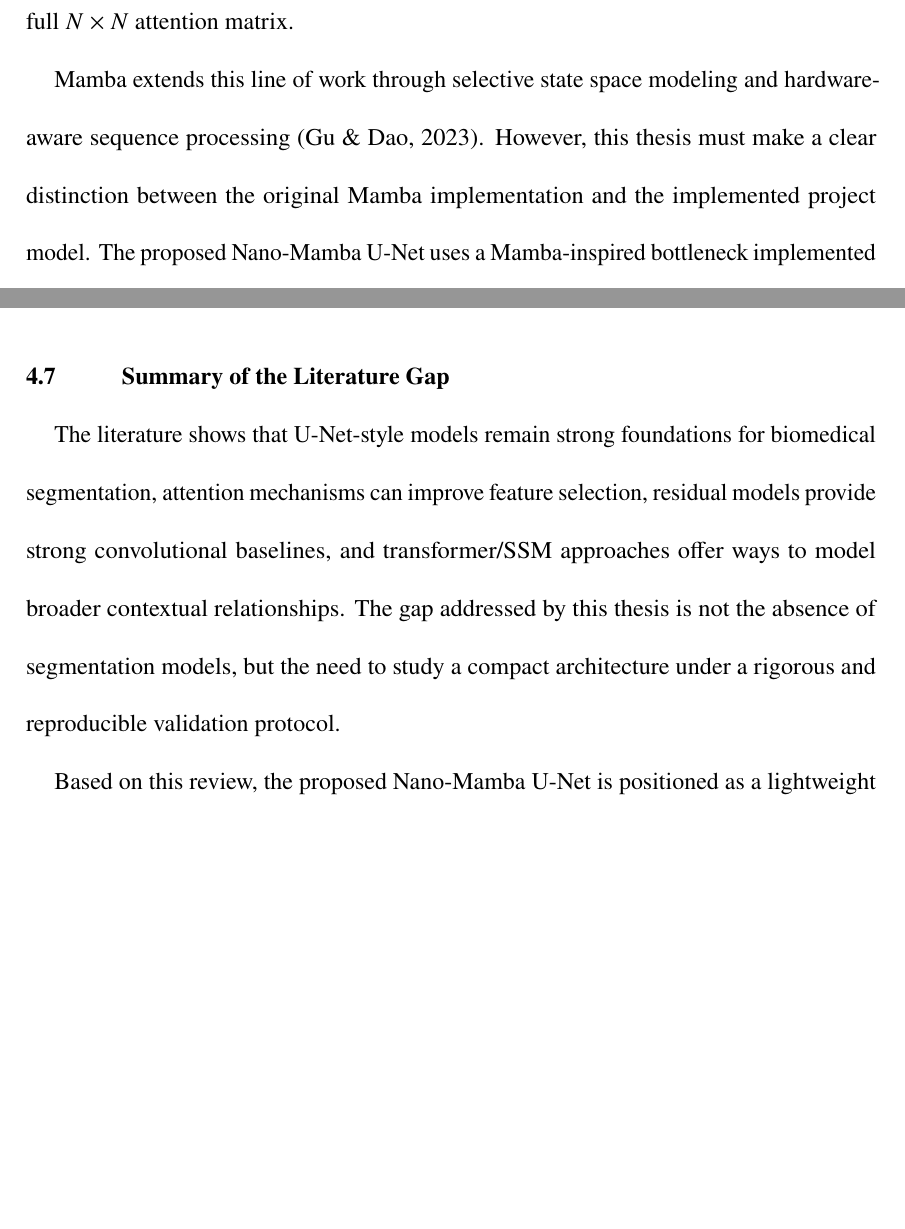
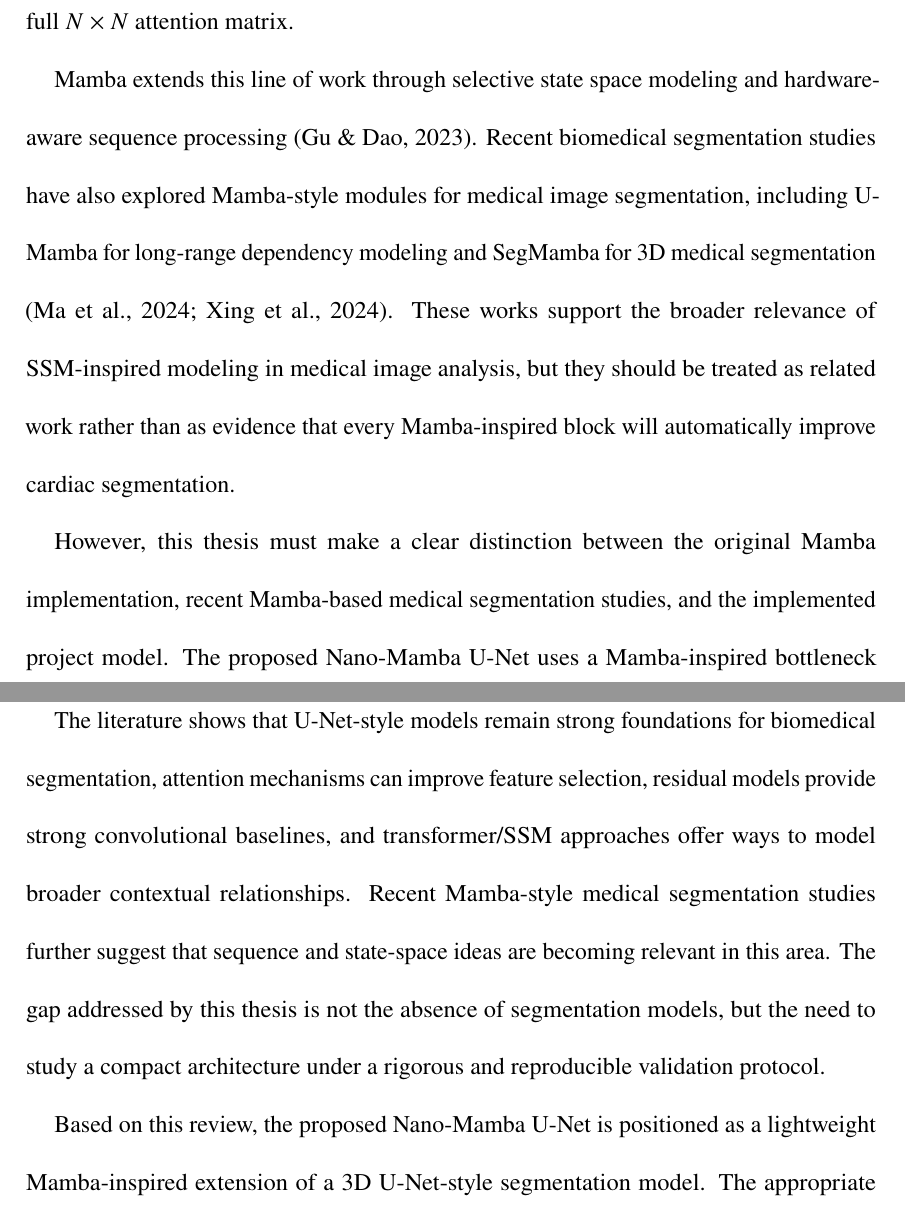
Before and after one commit to DCarchimonde/fyp-nano-mamba-unet, a LaTeX thesis (paper_write/Universiti_Malaya_Thesis_Template/thesis.tex, which reads paper_write/Universiti_Malaya_Thesis_Template/sample-chap-litreview.tex): two parts of pages 33 and 34 of 70 before the commit and two parts of pages 33 and 35 of 70 after it, joined at a grey line, cut so that both start at the same text, the shorter picture padded with empty space. Compiled offline with pdfLaTeX.

Commit message:
Cite recent Mamba medical segmentation work in literature review

```diff
--- a/paper_write/Universiti_Malaya_Thesis_Template/sample-chap-litreview.tex
+++ b/paper_write/Universiti_Malaya_Thesis_Template/sample-chap-litreview.tex
@@ -111,7 +111,9 @@ State Space Models (SSMs) represent sequence dynamics through a hidden state. A
 \end{equation}
 Here, $h(t)$ is the hidden state, $x(t)$ is the input signal, $y(t)$ is the output signal, and $A$, $B$, and $C$ are state transition and projection matrices. In the context of deep learning, the appeal of SSMs is that they can model long sequences without explicitly constructing a full $N\times N$ attention matrix.
 
-Mamba extends this line of work through selective state space modeling and hardware-aware sequence processing \cite{gu2023mamba}. However, this thesis must make a clear distinction between the original Mamba implementation and the implemented project model. The proposed Nano-Mamba U-Net uses a Mamba-inspired bottleneck implemented in PyTorch. It serializes compressed 3D feature maps into a sequence and applies a lightweight gated sequence-processing block. It is therefore more accurate to describe the contribution as a Mamba-inspired architectural exploration, not as a full reproduction of the original selective scan mechanism.
+Mamba extends this line of work through selective state space modeling and hardware-aware sequence processing \cite{gu2023mamba}. Recent biomedical segmentation studies have also explored Mamba-style modules for medical image segmentation, including U-Mamba for long-range dependency modeling and SegMamba for 3D medical segmentation \cite{ma2024umamba,xing2024segmamba}. These works support the broader relevance of SSM-inspired modeling in medical image analysis, but they should be treated as related work rather than as evidence that every Mamba-inspired block will automatically improve cardiac segmentation.
+
+However, this thesis must make a clear distinction between the original Mamba implementation, recent Mamba-based medical segmentation studies, and the implemented project model. The proposed Nano-Mamba U-Net uses a Mamba-inspired bottleneck implemented in PyTorch. It serializes compressed 3D feature maps into a sequence and applies a lightweight gated sequence-processing block. It is therefore more accurate to describe the contribution as a Mamba-inspired architectural exploration, not as a full reproduction of the original selective scan mechanism.
 
 This distinction matters for scientific integrity. If the implementation does not include the full selective scan algorithm, the thesis should not claim that it has implemented the complete Mamba architecture. The contribution is still valid, but it should be framed correctly: the project investigates whether a compact sequence-inspired bottleneck can provide a useful accuracy-efficiency trade-off in cardiac MRI segmentation.
 
@@ -131,6 +133,6 @@ The final experiment uses MONAI's Dice-Cross Entropy loss, combining region-over
 Evaluation should also avoid leakage. If the same patient contributes samples to both training and validation, the measured Dice may overestimate generalization. Therefore, the final experimental design of this thesis uses patient-level splitting. This methodological point is as important as the architecture itself, because a strong model comparison is only meaningful when all models are trained and evaluated under the same split.
 
 \section{Summary of the Literature Gap}
-The literature shows that U-Net-style models remain strong foundations for biomedical segmentation, attention mechanisms can improve feature selection, residual models provide strong convolutional baselines, and transformer/SSM approaches offer ways to model broader contextual relationships. The gap addressed by this thesis is not the absence of segmentation models, but the need to study a compact architecture under a rigorous and reproducible validation protocol.
+The literature shows that U-Net-style models remain strong foundations for biomedical segmentation, attention mechanisms can improve feature selection, residual models provide strong convolutional baselines, and transformer/SSM approaches offer ways to model broader contextual relationships. Recent Mamba-style medical segmentation studies further suggest that sequence and state-space ideas are becoming relevant in this area. The gap addressed by this thesis is not the absence of segmentation models, but the need to study a compact architecture under a rigorous and reproducible validation protocol.
 
 Based on this review, the proposed Nano-Mamba U-Net is positioned as a lightweight Mamba-inspired extension of a 3D U-Net-style segmentation model. The appropriate research question is therefore not whether it universally surpasses all previous methods, but whether it offers a useful accuracy-efficiency trade-off for cardiac MRI segmentation on the ACDC dataset.
```
